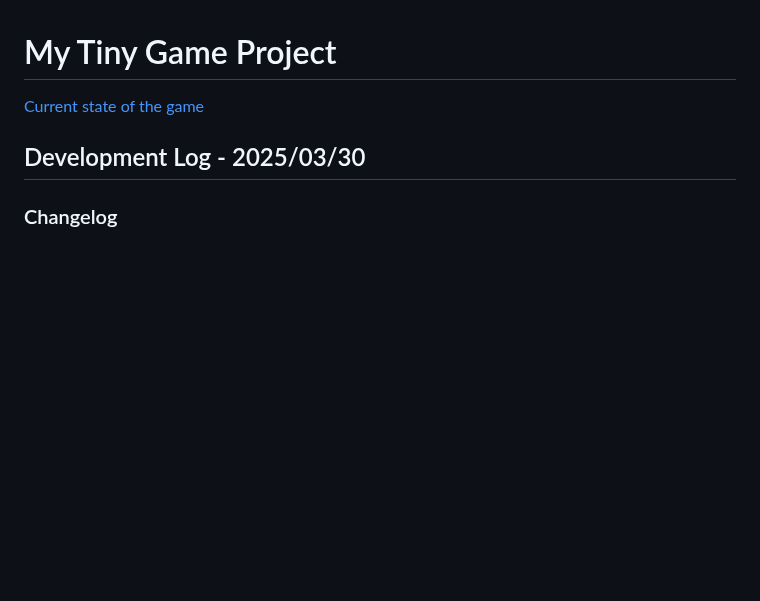
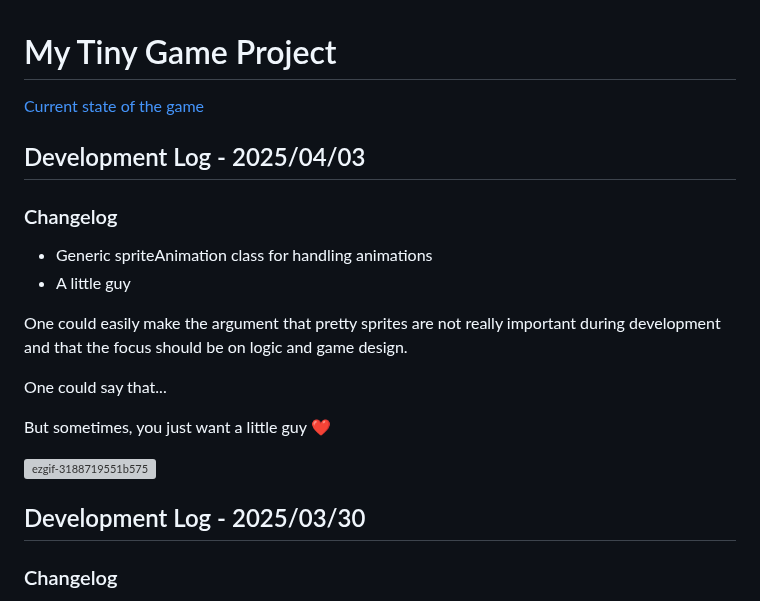
Before and after one commit to Erik-Johansson-Barlund/My-Tiny-Game, a Markdown page: README.md, the part around the change. GitHub-like rendering; blank space fills up the shorter version; grey boxes are pictures that could not be loaded.

```diff
--- a/README.md
+++ b/README.md
@@ -1,6 +1,21 @@
 # My Tiny Game Project
 
 [Current state of the game](https://erik-johansson-barlund.github.io/My-Tiny-Game/)
+
+## Development Log - 2025/04/03
+
+### Changelog
+- Generic spriteAnimation class for handling animations
+- A little guy
+
+One could easily make the argument that pretty sprites are not really important during development and that the focus should be on logic and game design.
+
+One could say that...
+
+But sometimes, you just want a little guy ❤️
+
+![ezgif-3188719551b575](https://github.com/user-attachments/assets/fbf95ca2-a186-44d9-9f34-169f940aafdf)
+
 
 ## Development Log - 2025/03/30
 
```
